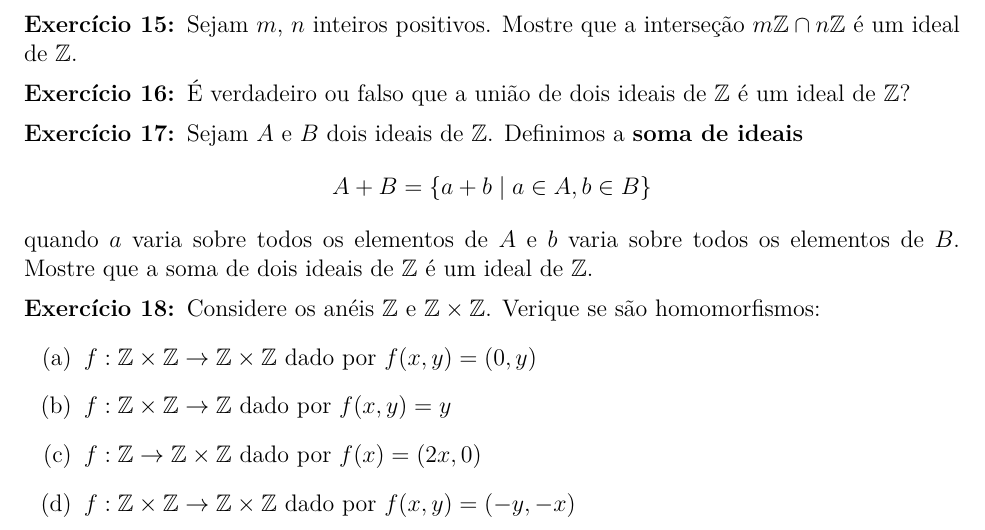
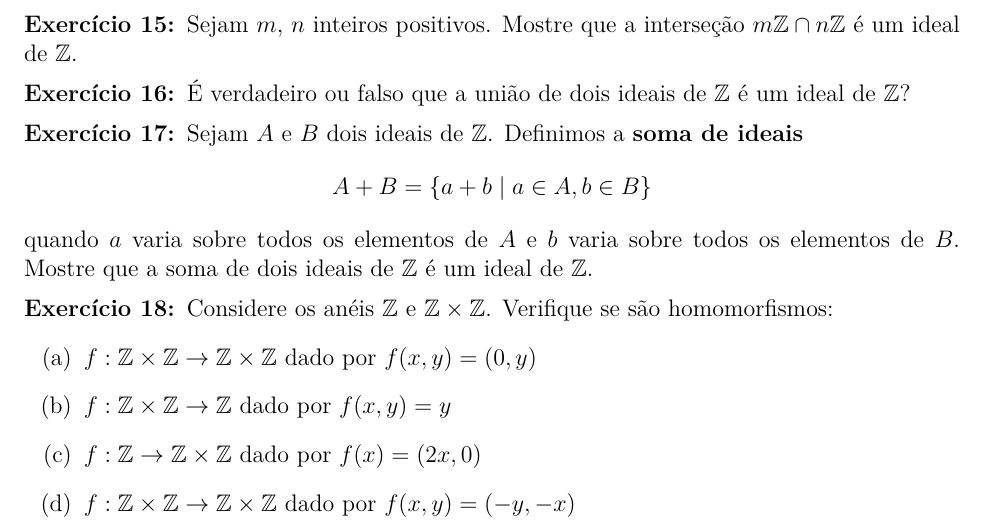
Before and after one commit to jfreitasunb/Algebra-1, a LaTeX document (listas/lista-5-alg1.tex): part of page 2 of 3, cut so that both start at the same text. Compiled offline with XeLaTeX.

Commit message:
Correção de erros de digitação.

```diff
--- a/listas/lista-5-alg1.tex
+++ b/listas/lista-5-alg1.tex
@@ -224,7 +224,7 @@ elementos de $B$. Mostre que a soma de dois ideais de $\z$ {\'e} um ideal de $\z
 
 \vesp
 
-\questao Considere os an{\'e}is $\z$ e $\z\times \z$. Verique se s{\~a}o homomorfismos:
+\questao Considere os an{\'e}is $\z$ e $\z\times \z$. Verifique se s{\~a}o homomorfismos:
 \begin{enumerate}[label=({\alph*})]
 \item $f : \z\times\z \to \z\times\z$ dado por $f(x,y) = (0,y)$
 \item $f : \z\times\z \to \z$ dado por $f(x,y) = y$
```
